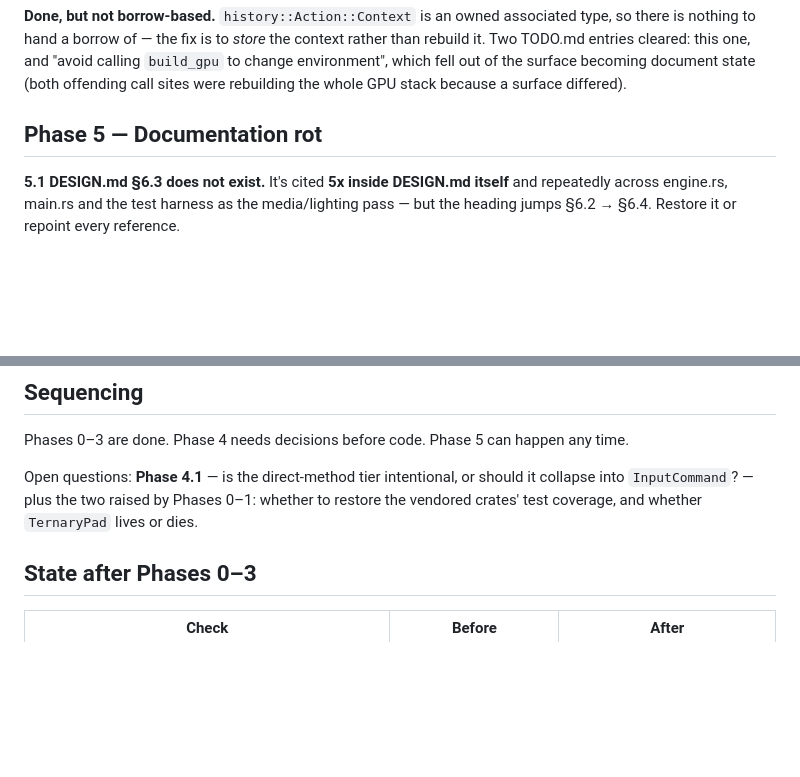
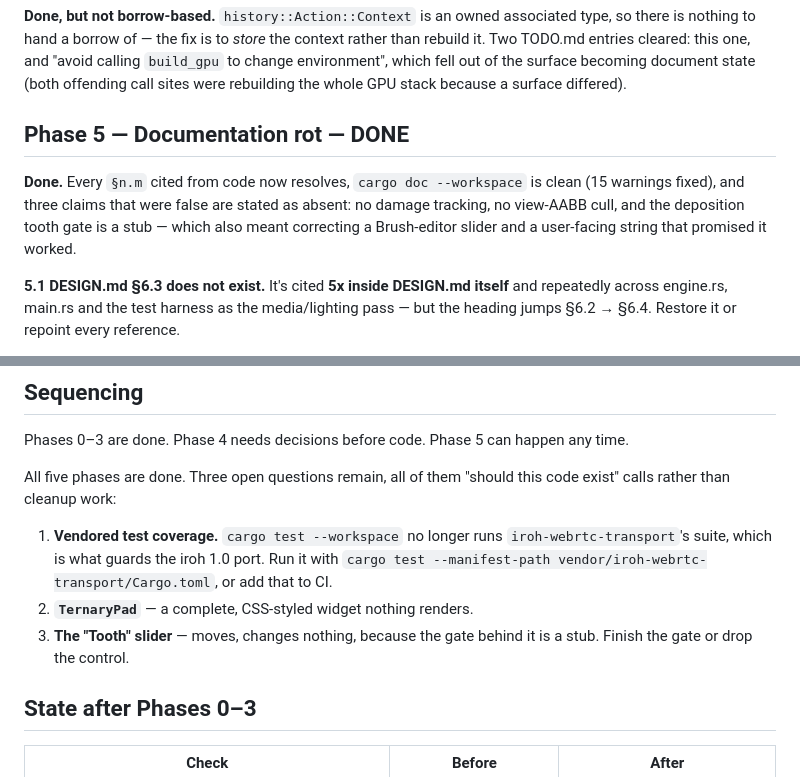
Before and after one commit to cbbowen/stark-vibed, a Markdown page: CLEANUP.md, 2 parts joined by grey strips. GitHub-like rendering; blank space fills up the shorter version.

Commit message:
Record Phase 5 in CLEANUP.md; all phases done.
Co-Authored-By: Claude Opus 5 <noreply@anthropic.com>

```diff
--- a/CLEANUP.md
+++ b/CLEANUP.md
@@ -229,7 +229,13 @@ rather than rebuild it. Two TODO.md entries cleared: this one, and "avoid callin
 document state (both offending call sites were rebuilding the whole GPU stack
 because a surface differed).
 
-## Phase 5 — Documentation rot
+## Phase 5 — Documentation rot — **DONE**
+
+**Done.** Every `§n.m` cited from code now resolves, `cargo doc --workspace` is
+clean (15 warnings fixed), and three claims that were false are stated as absent:
+no damage tracking, no view-AABB cull, and the deposition tooth gate is a stub —
+which also meant correcting a Brush-editor slider and a user-facing string that
+promised it worked.
 
 **5.1 DESIGN.md §6.3 does not exist.** It's cited **5x inside DESIGN.md itself**
 and repeatedly across engine.rs, main.rs and the test harness as the
@@ -268,9 +274,16 @@ yet wired.
 Phases 0–3 are done. Phase 4 needs decisions before code. Phase 5 can happen any
 time.
 
-Open questions: **Phase 4.1** — is the direct-method tier intentional, or should it
-collapse into `InputCommand`? — plus the two raised by Phases 0–1: whether to
-restore the vendored crates' test coverage, and whether `TernaryPad` lives or dies.
+All five phases are done. Three open questions remain, all of them "should this
+code exist" calls rather than cleanup work:
+
+1. **Vendored test coverage.** `cargo test --workspace` no longer runs
+   `iroh-webrtc-transport`'s suite, which is what guards the iroh 1.0 port. Run it
+   with `cargo test --manifest-path vendor/iroh-webrtc-transport/Cargo.toml`, or
+   add that to CI.
+2. **`TernaryPad`** — a complete, CSS-styled widget nothing renders.
+3. **The "Tooth" slider** — moves, changes nothing, because the gate behind it is
+   a stub. Finish the gate or drop the control.
 
 ## State after Phases 0–3
 
```
